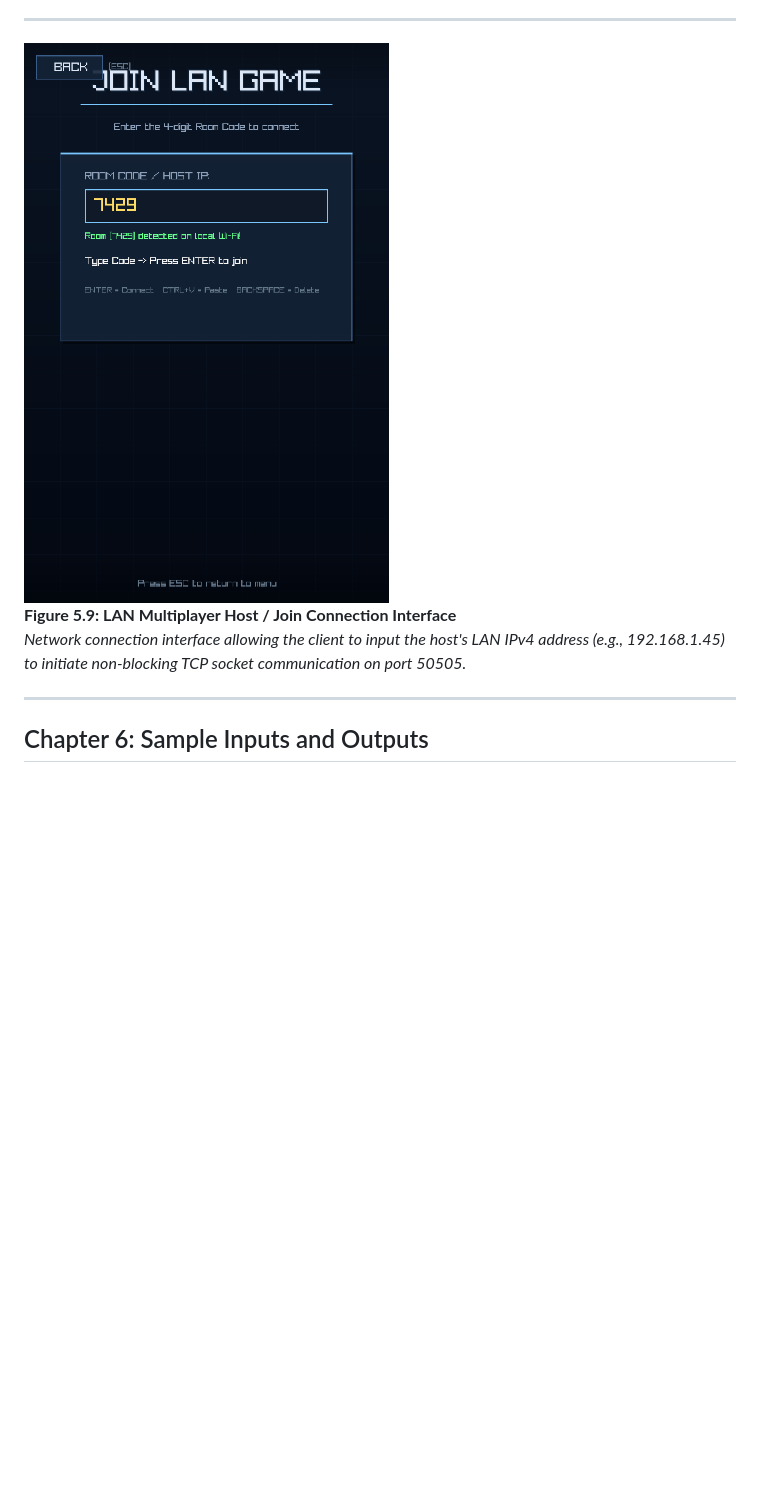
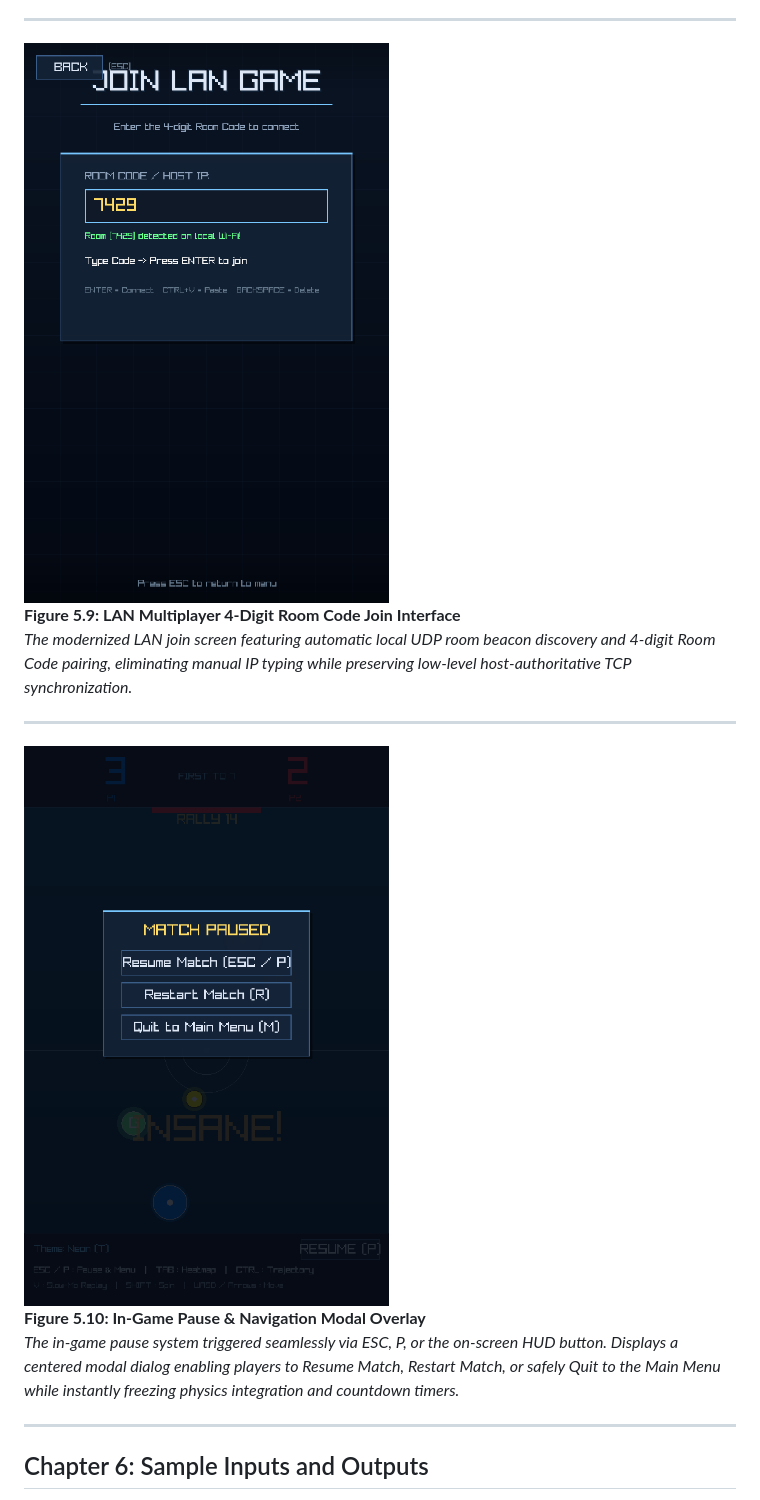
Before and after one commit to hamravichauhan/airhocky, a Markdown page: PROJECT_REPORT.md, the part around one of its changes. Drawn GitHub-style; pictures changed too: screenshots/10_pause_modal.png (added); blank space fills up the shorter version.

```diff
--- a/PROJECT_REPORT.md
+++ b/PROJECT_REPORT.md
@@ -197,9 +197,15 @@ The following screenshots were captured directly from the game engine during liv
 
 ---
 
-![Figure 5.9: LAN Multiplayer Host / Join Connection Interface](screenshots/09_lan_join.png)
-**Figure 5.9: LAN Multiplayer Host / Join Connection Interface**
-*Network connection interface allowing the client to input the host's LAN IPv4 address (e.g., 192.168.1.45) to initiate non-blocking TCP socket communication on port 50505.*
+![Figure 5.9: LAN Multiplayer 4-Digit Room Code Join Interface](screenshots/09_lan_join.png)
+**Figure 5.9: LAN Multiplayer 4-Digit Room Code Join Interface**
+*The modernized LAN join screen featuring automatic local UDP room beacon discovery and 4-digit Room Code pairing, eliminating manual IP typing while preserving low-level host-authoritative TCP synchronization.*
+
+---
+
+![Figure 5.10: In-Game Pause & Navigation Modal Overlay](screenshots/10_pause_modal.png)
+**Figure 5.10: In-Game Pause & Navigation Modal Overlay**
+*The in-game pause system triggered seamlessly via ESC, P, or the on-screen HUD button. Displays a centered modal dialog enabling players to Resume Match, Restart Match, or safely Quit to the Main Menu while instantly freezing physics integration and countdown timers.*
 
 ---
 
```
Also changed, not shown: other parts of PROJECT_REPORT.md (+3 -0 lines), screenshots/02_gameplay_neon.png, screenshots/03_trajectory_prediction.png, screenshots/04_heatmap_overlay.png, 5 other files.
